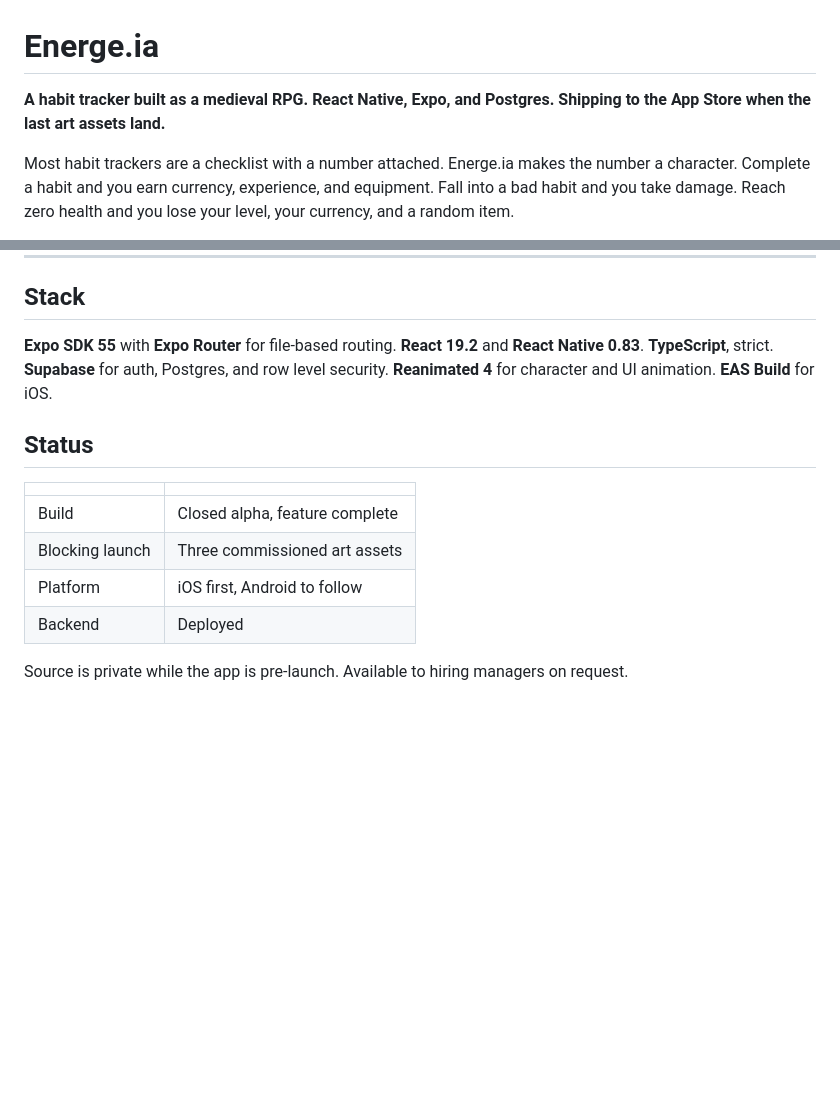
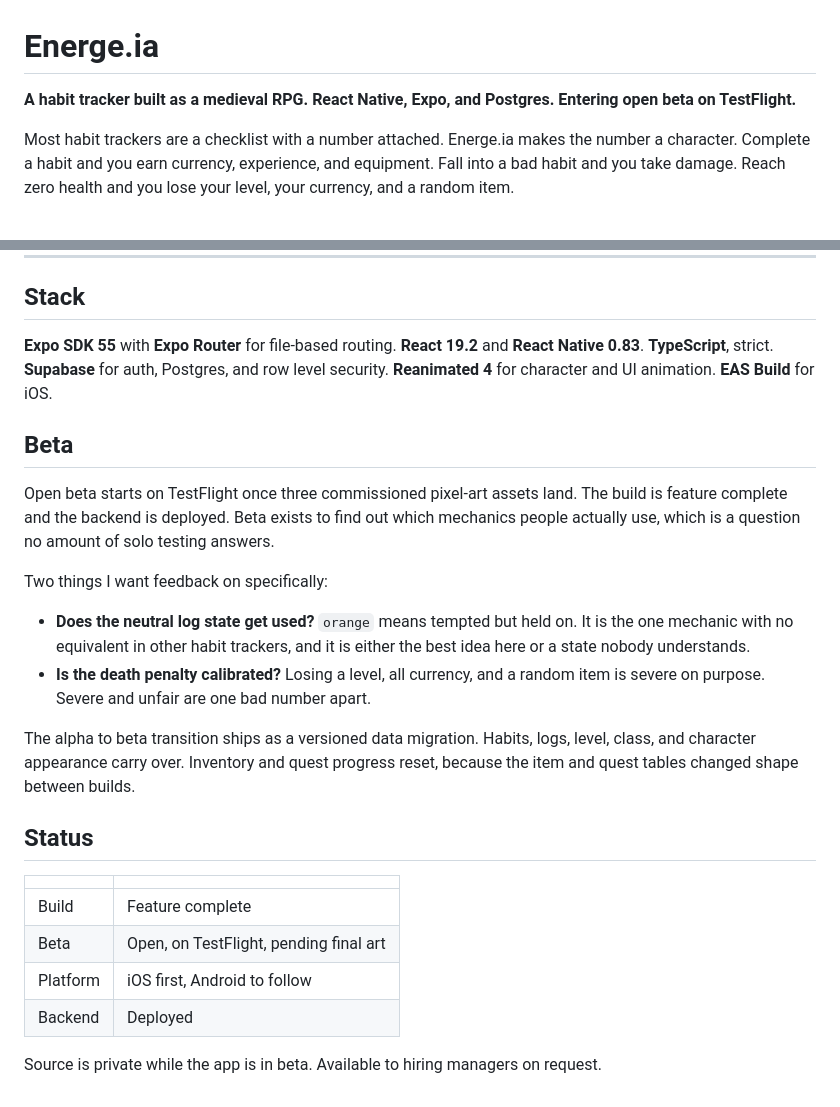
Before and after one commit to chadzimmerman/energeia-app, a Markdown page: README.md, 2 parts joined by grey strips. GitHub-like rendering; blank space fills up the shorter version.

Commit message:
docs: status is open beta, not closed alpha
Adds what the beta is for and the two mechanics worth feedback on, plus
the alpha-to-beta migration's preservation policy.

```diff
--- a/README.md
+++ b/README.md
@@ -1,6 +1,6 @@
 # Energe.ia
 
-**A habit tracker built as a medieval RPG. React Native, Expo, and Postgres. Shipping to the App Store when the last art assets land.**
+**A habit tracker built as a medieval RPG. React Native, Expo, and Postgres. Entering open beta on TestFlight.**
 
 Most habit trackers are a checklist with a number attached. Energe.ia makes the
 number a character. Complete a habit and you earn currency, experience, and
@@ -173,14 +173,33 @@ Server-authoritative grants follow from that. `grantAchievement` writes to
 and row level security. **Reanimated 4** for character and UI animation.
 **EAS Build** for iOS.
 
+## Beta
+
+Open beta starts on TestFlight once three commissioned pixel-art assets land.
+The build is feature complete and the backend is deployed. Beta exists to find
+out which mechanics people actually use, which is a question no amount of solo
+testing answers.
+
+Two things I want feedback on specifically:
+
+- **Does the neutral log state get used?** `orange` means tempted but held on. It
+  is the one mechanic with no equivalent in other habit trackers, and it is
+  either the best idea here or a state nobody understands.
+- **Is the death penalty calibrated?** Losing a level, all currency, and a random
+  item is severe on purpose. Severe and unfair are one bad number apart.
+
+The alpha to beta transition ships as a versioned data migration. Habits, logs,
+level, class, and character appearance carry over. Inventory and quest progress
+reset, because the item and quest tables changed shape between builds.
+
 ## Status
 
 | | |
 |---|---|
-| Build | Closed alpha, feature complete |
-| Blocking launch | Three commissioned art assets |
+| Build | Feature complete |
+| Beta | Open, on TestFlight, pending final art |
 | Platform | iOS first, Android to follow |
 | Backend | Deployed |
 
-Source is private while the app is pre-launch. Available to hiring managers on
+Source is private while the app is in beta. Available to hiring managers on
 request.
```
